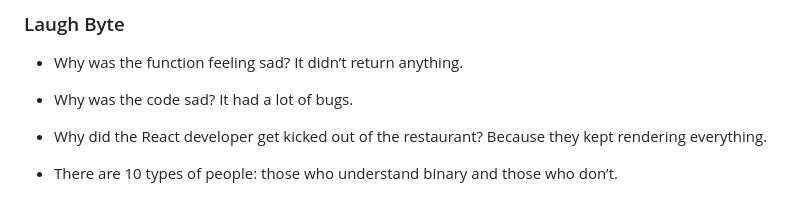
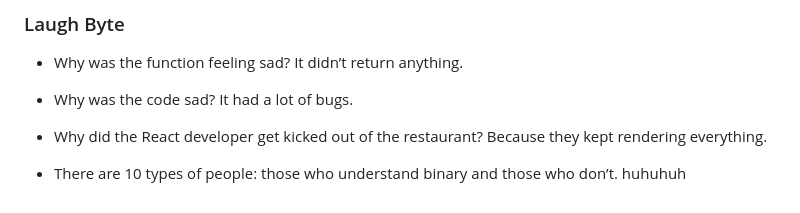
Before and after one commit to AmjustGettingStarted/AmjustGettingStarted, a Markdown page: README.md, the part around the change. Rendered like a GitHub page.

```diff
--- a/README.md
+++ b/README.md
@@ -129,3 +129,4 @@
 - Why did the React developer get kicked out of the restaurant? Because they kept rendering everything.
 
 - There are 10 types of people: those who understand binary and those who don’t.
+huhuhuh
```
